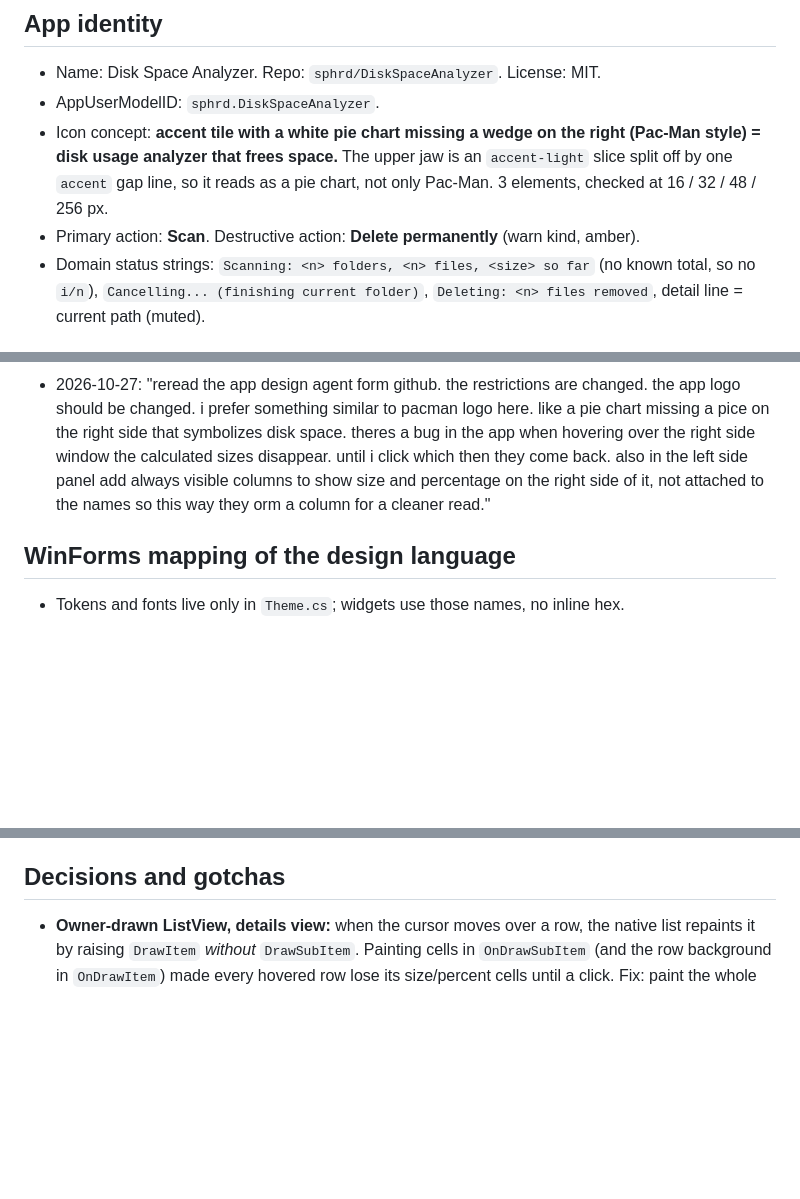
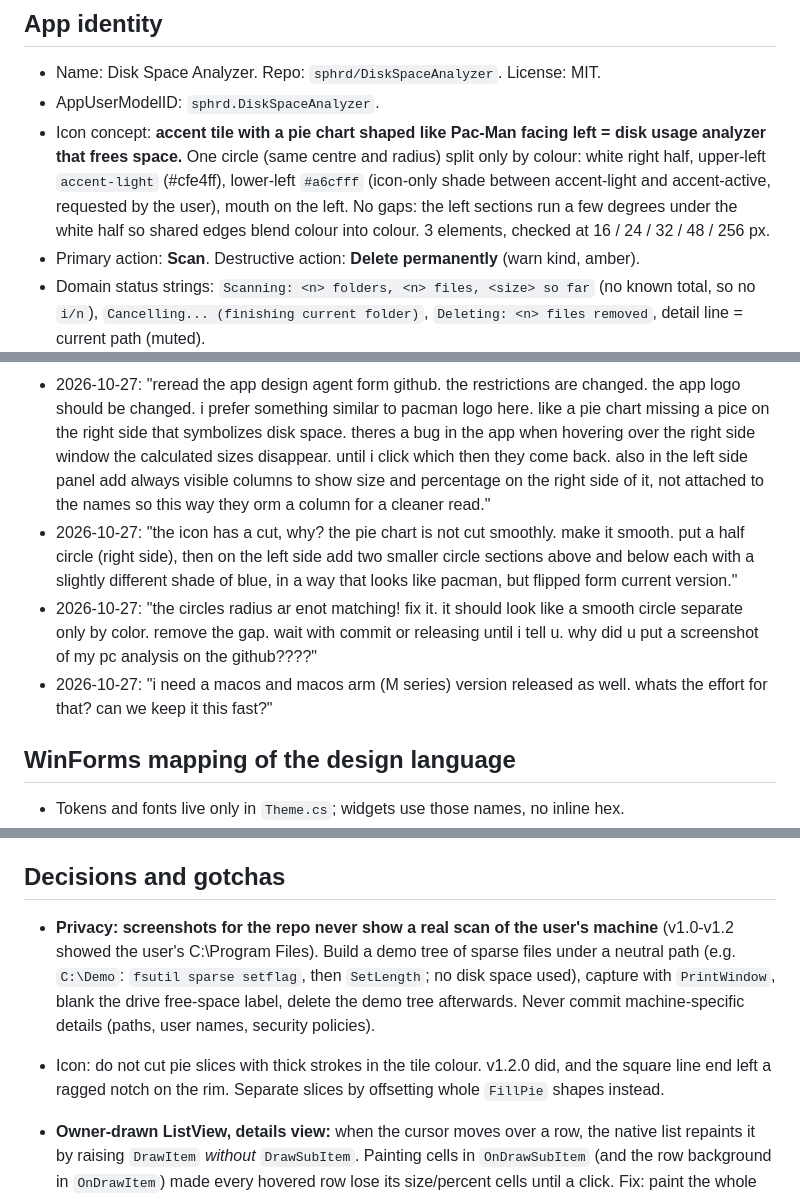
Before and after one commit to sphrd/SpacePie, a Markdown page: APP_NOTES.md, 3 parts joined by grey strips. Drawn GitHub-style; blank space fills up the shorter version.

Commit message:
Smooth Pac-Man pie icon, demo-data README screenshot
- Icon: one circle split only by colour: white right half, two light blue
  sections on the left, mouth facing left. No gaps or separator strokes.
- README screenshot now shows a made-up demo folder instead of a real scan.
- APP_NOTES: privacy rule for screenshots; requirements and decisions.

```diff
--- a/APP_NOTES.md
+++ b/APP_NOTES.md
@@ -22,9 +22,10 @@ patterns (Part 3) are applied through the WinForms mapping below.
 
 - Name: Disk Space Analyzer. Repo: `sphrd/DiskSpaceAnalyzer`. License: MIT.
 - AppUserModelID: `sphrd.DiskSpaceAnalyzer`.
-- Icon concept: **accent tile with a white pie chart missing a wedge on the right (Pac-Man style) = disk usage
-  analyzer that frees space.** The upper jaw is an `accent-light` slice split off by one `accent` gap line, so it
-  reads as a pie chart, not only Pac-Man. 3 elements, checked at 16 / 32 / 48 / 256 px.
+- Icon concept: **accent tile with a pie chart shaped like Pac-Man facing left = disk usage analyzer that frees space.**
+  One circle (same centre and radius) split only by colour: white right half, upper-left `accent-light` (#cfe4ff),
+  lower-left `#a6cfff` (icon-only shade between accent-light and accent-active, requested by the user), mouth on the left.
+  No gaps: the left sections run a few degrees under the white half so shared edges blend colour into colour. 3 elements, checked at 16 / 24 / 32 / 48 / 256 px.
 - Primary action: **Scan**. Destructive action: **Delete permanently** (warn kind, amber).
 - Domain status strings: `Scanning: <n> folders, <n> files, <size> so far` (no known total, so no `i/n`),
   `Cancelling... (finishing current folder)`, `Deleting: <n> files removed`, detail line = current path (muted).
@@ -42,6 +43,12 @@ patterns (Part 3) are applied through the WinForms mapping below.
   disk space. theres a bug in the app when hovering over the right side window the calculated sizes disappear.
   until i click which then they come back. also in the left side panel add always visible columns to show size and
   percentage on the right side of it, not attached to the names so this way they orm a column for a cleaner read."
+- 2026-10-27: "the icon has a cut, why? the pie chart is not cut smoothly. make it smooth. put a half circle (right side),
+  then on the left side add two smaller circle sections above and below each with a slightly different shade of blue,
+  in a way that looks like pacman, but flipped form current version."
+- 2026-10-27: "the circles radius ar enot matching! fix it. it should look like a smooth circle separate only by color.
+  remove the gap. wait with commit or releasing until i tell u. why did u put a screenshot of my pc analysis on the github????"
+- 2026-10-27: "i need a macos and macos arm (M series) version released as well. whats the effort for that? can we keep it this fast?"
 
 ## WinForms mapping of the design language
 
@@ -73,6 +80,14 @@ patterns (Part 3) are applied through the WinForms mapping below.
 
 ## Decisions and gotchas
 
+- **Privacy: screenshots for the repo never show a real scan of the user's machine** (v1.0-v1.2 showed the user's
+  C:\Program Files). Build a demo tree of sparse files under a neutral path (e.g. `C:\Demo`: `fsutil sparse setflag`,
+  then `SetLength`; no disk space used), capture with `PrintWindow`, blank the drive free-space label, delete the
+  demo tree afterwards. Never commit machine-specific details (paths, user names, security policies).
+
+- Icon: do not cut pie slices with thick strokes in the tile colour. v1.2.0 did, and the square line end left a
+  ragged notch on the rim. Separate slices by offsetting whole `FillPie` shapes instead.
+
 - **Owner-drawn ListView, details view:** when the cursor moves over a row, the native list repaints it by raising
   `DrawItem` *without* `DrawSubItem`. Painting cells in `OnDrawSubItem` (and the row background in `OnDrawItem`)
   made every hovered row lose its size/percent cells until a click. Fix: paint the whole row (background,
```
Also changed, not shown: assets/screenshot.png (added), 1 other file.
